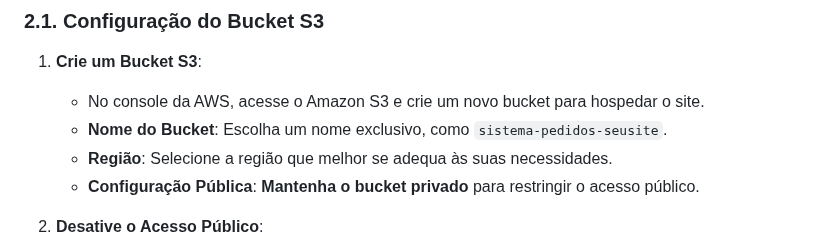
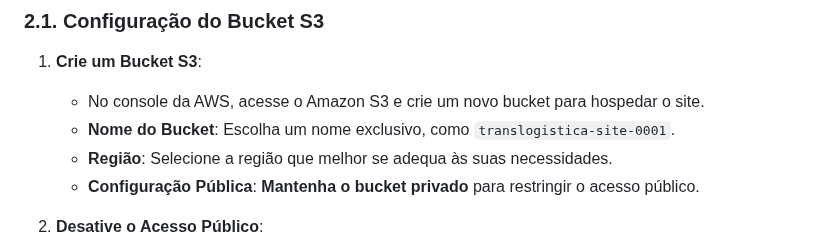
Before and after one commit to Denio-Nascimento/serverless-website-api-gateway-backend, a Markdown page: lab-03/handson-03.md, the part around the change. GitHub-like rendering.

```diff
--- a/lab-03/handson-03.md
+++ b/lab-03/handson-03.md
@@ -63,7 +63,7 @@ Para garantir que o site **não fique público** e seja acessado de forma segura
 1. **Crie um Bucket S3**:
 
    - No console da AWS, acesse o Amazon S3 e crie um novo bucket para hospedar o site.
-   - **Nome do Bucket**: Escolha um nome exclusivo, como `sistema-pedidos-seusite`.
+   - **Nome do Bucket**: Escolha um nome exclusivo, como `translogistica-site-0001`.
    - **Região**: Selecione a região que melhor se adequa às suas necessidades.
    - **Configuração Pública**: **Mantenha o bucket privado** para restringir o acesso público.
 
```
